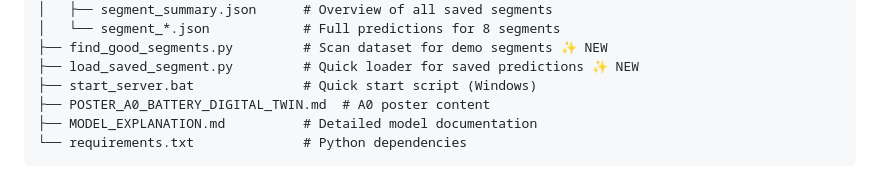
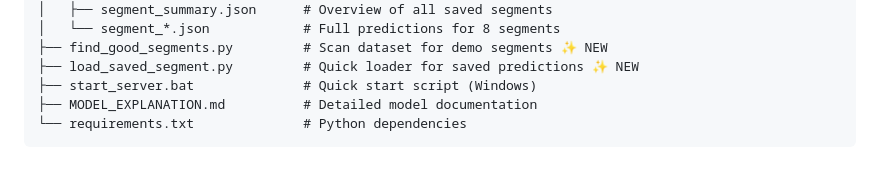
Before and after one commit to Avinash143-ay/digitial_twin-battery, a Markdown page: README.md, the part around the change. Rendered like a GitHub page.

````diff
--- a/README.md
+++ b/README.md
@@ -49,7 +49,6 @@ Both models are trained on the **same challenging dataset**:
 ├── find_good_segments.py         # Scan dataset for demo segments ✨ NEW
 ├── load_saved_segment.py         # Quick loader for saved predictions ✨ NEW
 ├── start_server.bat              # Quick start script (Windows)
-├── POSTER_A0_BATTERY_DIGITAL_TWIN.md  # A0 poster content
 ├── MODEL_EXPLANATION.md          # Detailed model documentation
 └── requirements.txt              # Python dependencies
 ```
````
